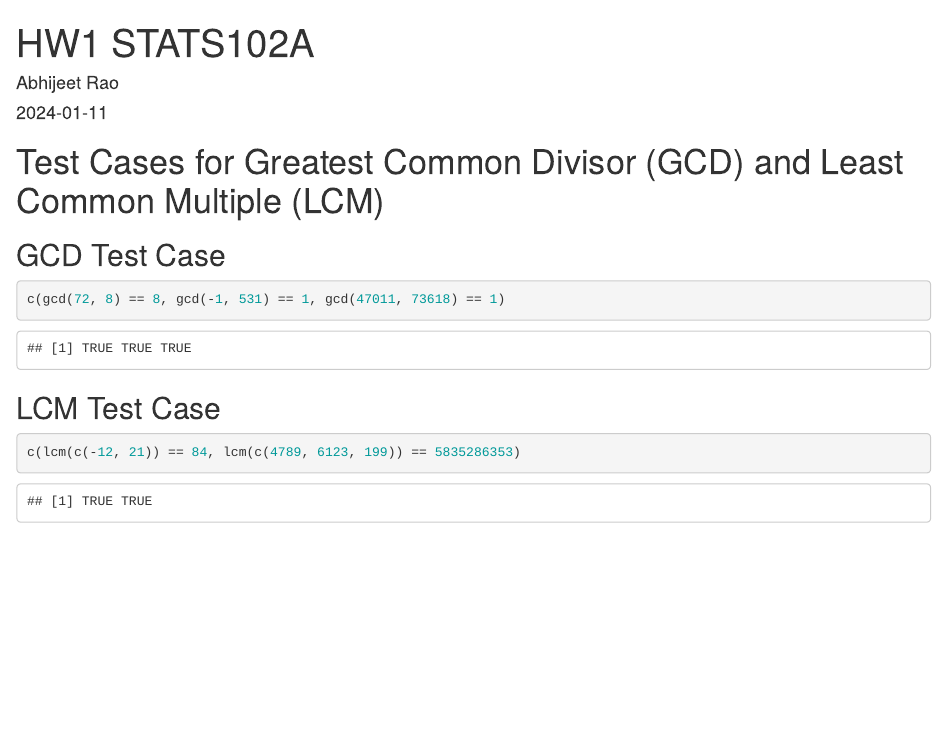
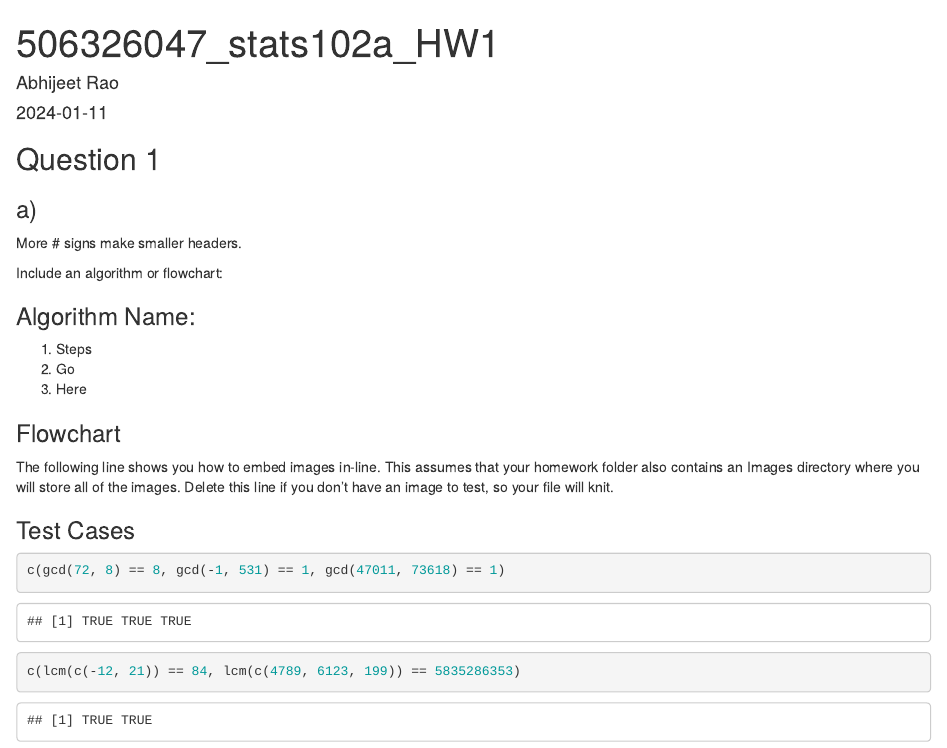
Before and after one commit to abhirao-03/STATS102A_UCLA, an R Markdown document (506326047_stats102a_hw1/506326047_stats102a_hw1.Rmd): the page in a window 1100 px wide, from its top. Rendered offline with R 4.5, knitr and Pandoc, with nearby package versions.

Commit message:
Imported template format.

````diff
--- a/506326047_stats102a_hw1/506326047_stats102a_hw1.Rmd
+++ b/506326047_stats102a_hw1/506326047_stats102a_hw1.Rmd
@@ -1,5 +1,5 @@
 ---
-title: "HW1 STATS102A"
+title: "506326047_stats102a_HW1"
 author: "Abhijeet Rao"
 date: "2024-01-11"
 output: html_document
@@ -9,12 +9,31 @@ output: html_document
 source("506326047_stats102a_hw1.R", local = knitr::knit_global())
 ```
 
-# Test Cases for Greatest Common Divisor (GCD) and Least Common Multiple (LCM)
-## GCD Test Case
+## Question 1
+
+### a)
+
+More # signs make smaller headers.
+
+Include an algorithm or flowchart:
+
+### Algorithm Name:
+1. Steps
+2. Go
+3. Here
+
+### Flowchart
+
+The following line shows you how to embed images in-line. This assumes that your
+homework folder also contains an Images directory where you will store all of
+the images. Delete this line if you don't have an image to test, so your file
+will knit.
+
+### Test Cases
 ```{r GCD_test_cases}
 c(gcd(72, 8) == 8, gcd(-1, 531) == 1, gcd(47011, 73618) == 1)
 ```
-## LCM Test Case
+
 ```{r LCM_test_cases}
 c(lcm(c(-12, 21)) == 84, lcm(c(4789, 6123, 199)) == 5835286353)
 ```
````
